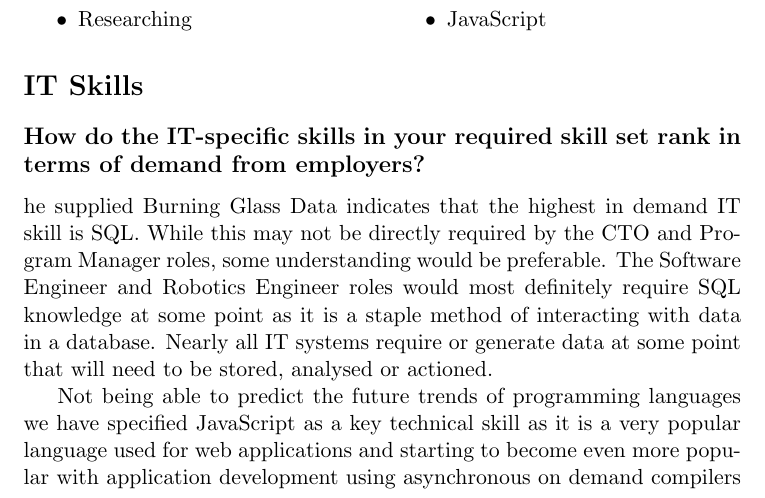
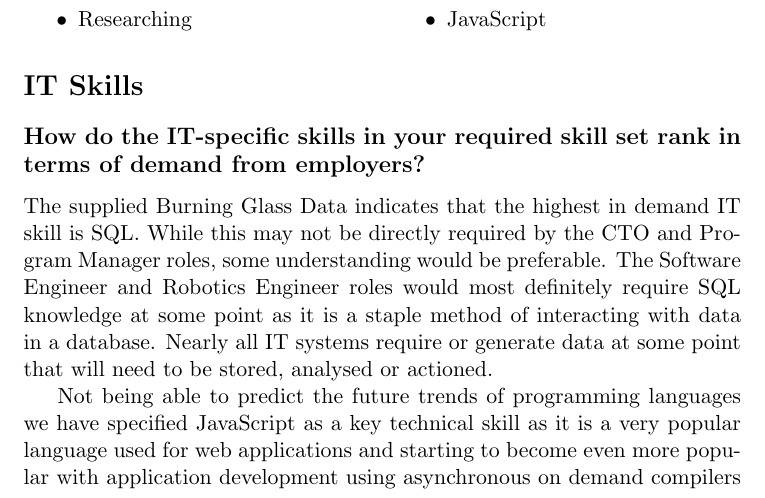
Before and after one commit to SamuelPaulAshton/2020SP2Group18A2, a LaTeX document (IIT Assessment 2 -Team Project (Creative Protocol).ltx): part of page 15 of 40, cut so that both start at the same text. Compiled offline with pdfLaTeX.

Commit message:
Update IIT Assessment 2 -Team Project (Creative Protocol).ltx
Added a 'T' the the fits paragraph of IT Skills

```diff
--- a/IIT Assessment 2 -Team Project (Creative Protocol).ltx
+++ b/IIT Assessment 2 -Team Project (Creative Protocol).ltx
@@ -512,7 +512,7 @@ Required Skills
 % Skill comparisons
 \section{IT Skills}
 \subsection{How do the IT-specific skills in your required skill set rank in terms of demand from employers?}
-he supplied Burning Glass Data indicates that the highest in demand IT skill is SQL.  While this may not be directly required by the CTO and Program Manager roles, some understanding would be preferable.  The Software Engineer and Robotics Engineer roles would most definitely require SQL knowledge at some point as it is a staple method of interacting with data in a database.  Nearly all IT systems require or generate data at some point that will need to be stored, analysed or actioned.
+The supplied Burning Glass Data indicates that the highest in demand IT skill is SQL.  While this may not be directly required by the CTO and Program Manager roles, some understanding would be preferable.  The Software Engineer and Robotics Engineer roles would most definitely require SQL knowledge at some point as it is a staple method of interacting with data in a database.  Nearly all IT systems require or generate data at some point that will need to be stored, analysed or actioned.
 
 Not being able to predict the future trends of programming languages we have specified JavaScript as a key technical skill as it is a very popular language used for web applications and starting to become even more popular with application development using asynchronous on demand compilers such as Node.js. Being the second highest in demand IT skill it is highly beneficial to work towards understanding this technology as part of software engineering.
 
```
